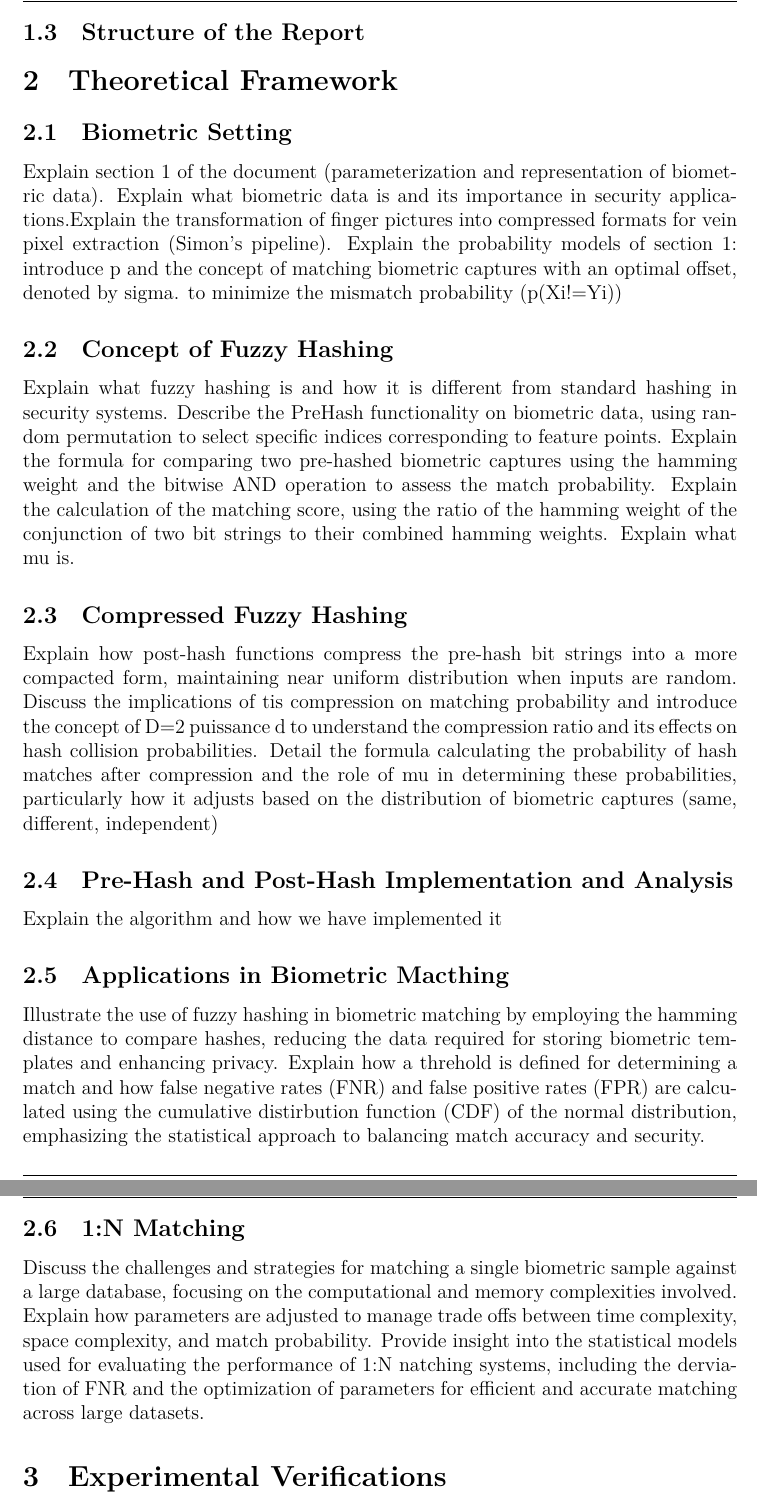
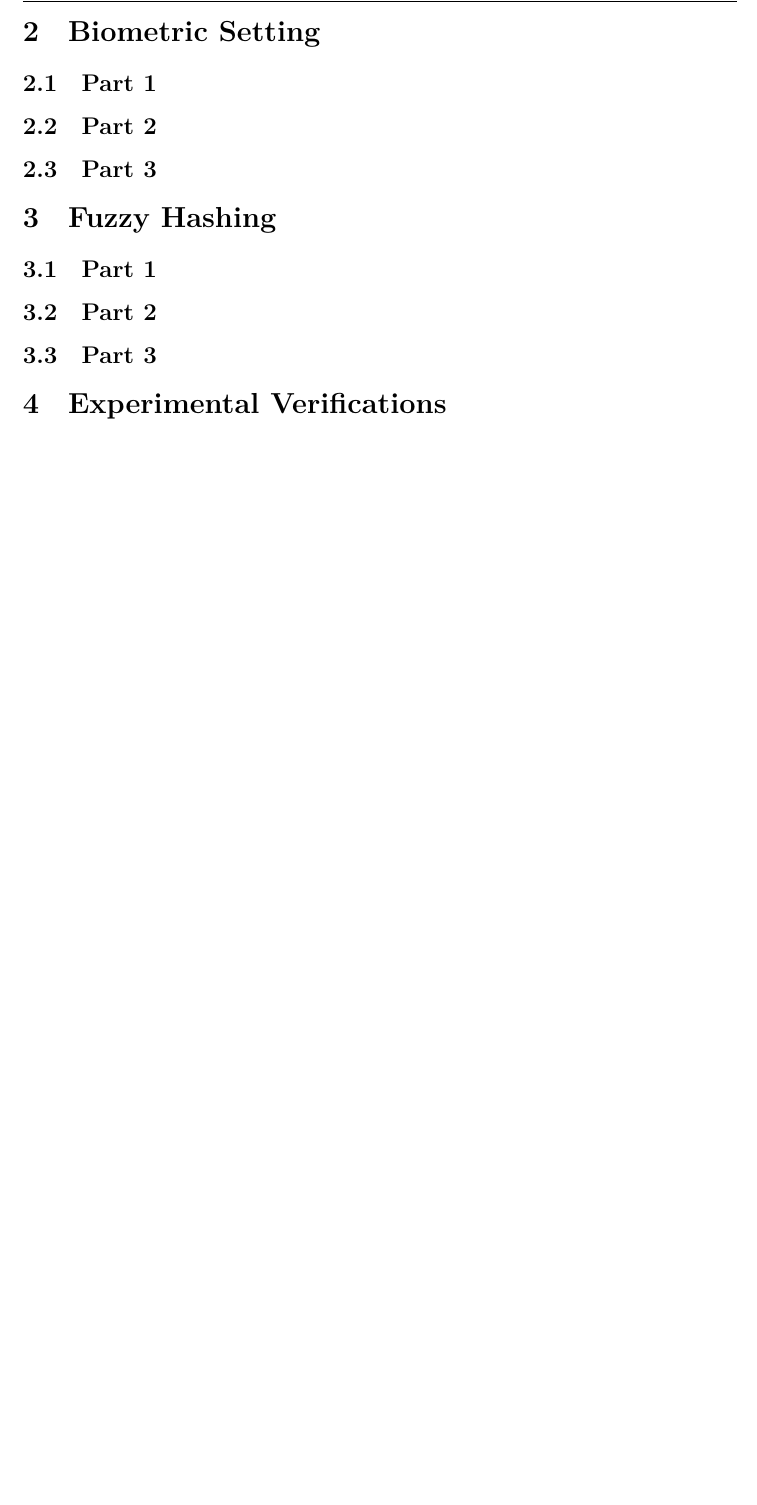
Before and after one commit to leagrieder/fuzzy-hashing, a LaTeX document (report/report.tex, which reads report/parts/Biometric_Setting.tex, report/parts/Fuzzy_Hashing.tex, report/parts/Introduction.tex): two parts of pages 7 and 8 of 9 before the commit and part of page 7 of 8 after it, the two joined at a grey line, cut at the place of the change, the shorter picture padded with empty space. Compiled offline with XeLaTeX.

Commit message:
skelette du rapport pour milestone 1

```diff
--- /dev/null
+++ b/report/parts/Biometric_Setting.tex
@@ -0,0 +1,5 @@
+\section{Biometric Setting}
+
+\subsection{Part 1}
+\subsection{Part 2}
+\subsection{Part 3}
--- /dev/null
+++ b/report/parts/Fuzzy_Hashing.tex
@@ -0,0 +1,5 @@
+\section{Fuzzy Hashing}
+
+\subsection{Part 1}
+\subsection{Part 2}
+\subsection{Part 3}
--- a/report/parts/Introduction.tex
+++ b/report/parts/Introduction.tex
@@ -74,7 +76,6 @@ Furthermore, the application of fuzzy hashing in our pipeline is instrumental in
 We will implement....
 
 
-\subsection{Structure of the Report}
 %Explain how our report will be structured -> Explain how we needed to start by understanding and retesting (as asked from Serge) what had been done before us (the software part as we have already covered what has been done on a high level in the introduction). We also needed to assess again the efficiency of the algorithms developped by Simon and Burcu. Then, explain that we will start by going through the theoretical concepts that we need to understand in order to implement everything (sections 1-5 from fuzzyhash). Then we will move onto the actual software implementation, 1:N matching (etc...) -> on doit update ceci à la fin et expliquer ce qu'on a actually réussi à faire
 
 
```
Also changed, not shown: report/report.tex (+2 -1 lines), report/parts/Introduction.tex (4 more changed lines).
